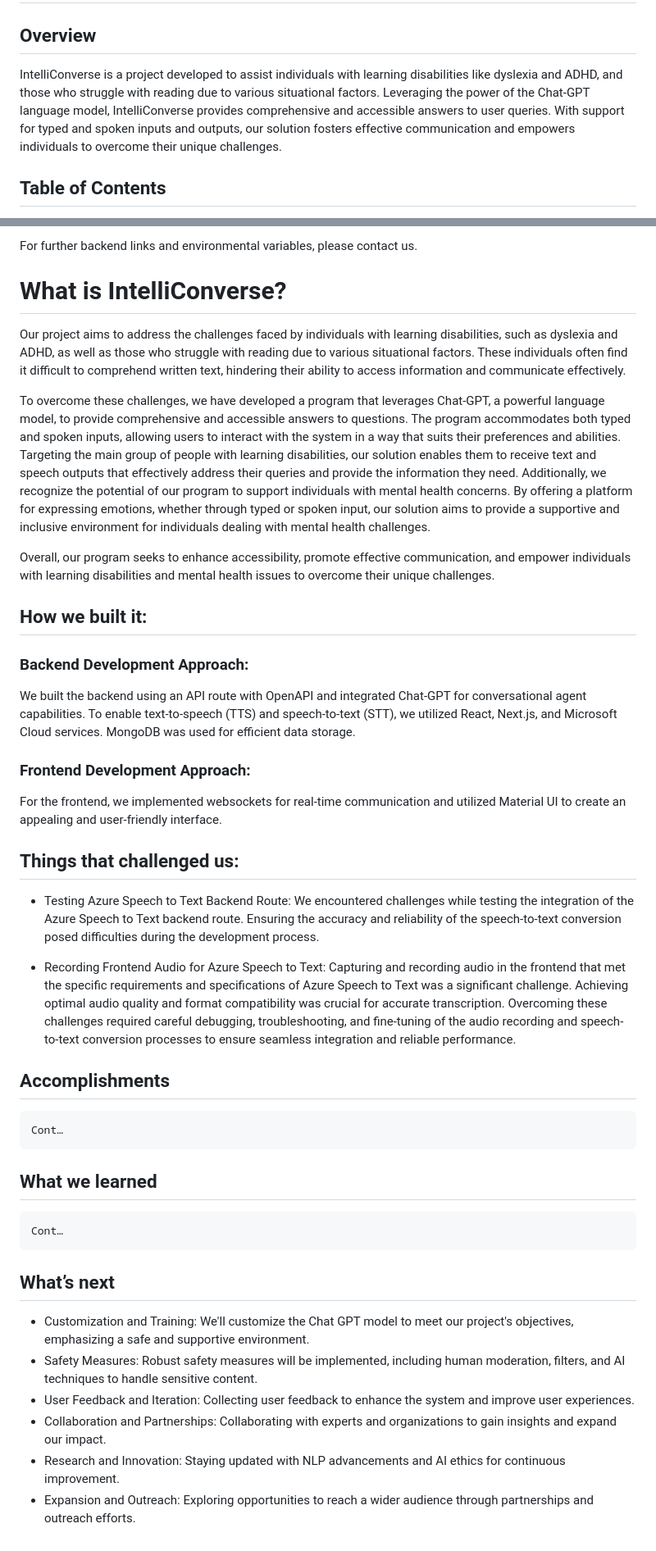
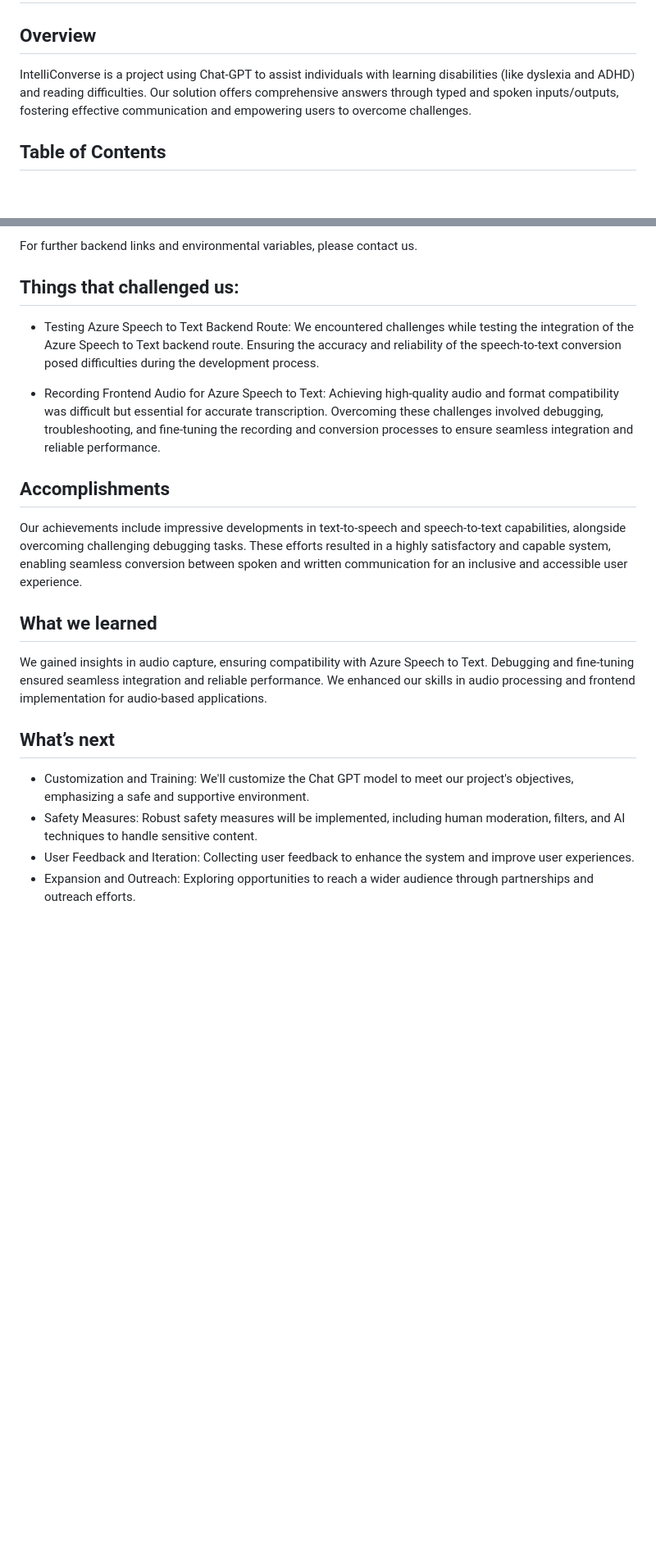
Before and after one commit to humanbright/study-assistant, a Markdown page: README.md, 2 parts joined by grey strips. Shown at 82% size. Drawn GitHub-style; blank space fills up the shorter version.

```diff
--- a/README.md
+++ b/README.md
@@ -2,7 +2,7 @@
 
 ## Overview
 
-IntelliConverse is a project developed to assist individuals with learning disabilities like dyslexia and ADHD, and those who struggle with reading due to various situational factors. Leveraging the power of the Chat-GPT language model, IntelliConverse provides comprehensive and accessible answers to user queries. With support for typed and spoken inputs and outputs, our solution fosters effective communication and empowers individuals to overcome their unique challenges.
+IntelliConverse is a project using Chat-GPT to assist individuals with learning disabilities (like dyslexia and ADHD) and reading difficulties. Our solution offers comprehensive answers through typed and spoken inputs/outputs, fostering effective communication and empowering users to overcome challenges.
 
 ## Table of Contents
 
@@ -57,35 +48,19 @@ We faced challenges while testing the Azure Speech to Text backend route and ens
 
 For further backend links and environmental variables, please contact us.
 
-
-# What is IntelliConverse?
-Our project aims to address the challenges faced by individuals with learning disabilities, such as dyslexia and ADHD, as well as those who struggle with reading due to various situational factors. These individuals often find it difficult to comprehend written text, hindering their ability to access information and communicate effectively.
-
-To overcome these challenges, we have developed a program that leverages Chat-GPT, a powerful language model, to provide comprehensive and accessible answers to questions. The program accommodates both typed and spoken inputs, allowing users to interact with the system in a way that suits their preferences and abilities.
-Targeting the main group of people with learning disabilities, our solution enables them to receive text and speech outputs that effectively address their queries and provide the information they need. Additionally, we recognize the potential of our program to support individuals with mental health concerns. By offering a platform for expressing emotions, whether through typed or spoken input, our solution aims to provide a supportive and inclusive environment for individuals dealing with mental health challenges.
-
-Overall, our program seeks to enhance accessibility, promote effective communication, and empower individuals with learning disabilities and mental health issues to overcome their unique challenges.
-
-## How we built it:
-### Backend Development Approach:
-We built the backend using an API route with OpenAPI and integrated Chat-GPT for conversational agent capabilities. To enable text-to-speech (TTS) and speech-to-text (STT), we utilized React, Next.js, and Microsoft Cloud services. MongoDB was used for efficient data storage.
-### Frontend Development Approach:
-For the frontend, we implemented websockets for real-time communication and utilized Material UI to create an appealing and user-friendly interface.
-
 ## Things that challenged us:
 -	Testing Azure Speech to Text Backend Route: We encountered challenges while testing the integration of the Azure Speech to Text backend route. Ensuring the accuracy and reliability of the speech-to-text conversion posed difficulties during the development process.
 
--	Recording Frontend Audio for Azure Speech to Text: Capturing and recording audio in the frontend that met the specific requirements and specifications of Azure Speech to Text was a significant challenge. Achieving optimal audio quality and format compatibility was crucial for accurate transcription.
-Overcoming these challenges required careful debugging, troubleshooting, and fine-tuning of the audio recording and speech-to-text conversion processes to ensure seamless integration and reliable performance.
+-	Recording Frontend Audio for Azure Speech to Text: Achieving high-quality audio and format compatibility was difficult but essential for accurate transcription. Overcoming these challenges involved debugging, troubleshooting, and fine-tuning the recording and conversion processes to ensure seamless integration and reliable performance.
 
 ## Accomplishments
-	Cont…
+Our achievements include impressive developments in text-to-speech and speech-to-text capabilities, alongside overcoming challenging debugging tasks. These efforts resulted in a highly satisfactory and capable system, enabling seamless conversion between spoken and written communication for an inclusive and accessible user experience.
+
 ## What we learned
-	Cont…
+We gained insights in audio capture, ensuring compatibility with Azure Speech to Text. Debugging and fine-tuning ensured seamless integration and reliable performance. We enhanced our skills in audio processing and frontend implementation for audio-based applications.
+
 ## What’s next
 - Customization and Training: We'll customize the Chat GPT model to meet our project's objectives, emphasizing a safe and supportive environment.
 - Safety Measures: Robust safety measures will be implemented, including human moderation, filters, and AI techniques to handle sensitive content.
 - User Feedback and Iteration: Collecting user feedback to enhance the system and improve user experiences.
-- Collaboration and Partnerships: Collaborating with experts and organizations to gain insights and expand our impact.
-- Research and Innovation: Staying updated with NLP advancements and AI ethics for continuous improvement.
 - Expansion and Outreach: Exploring opportunities to reach a wider audience through partnerships and outreach efforts.
```
Also changed, not shown: other parts of README.md (+2 -11 lines).
